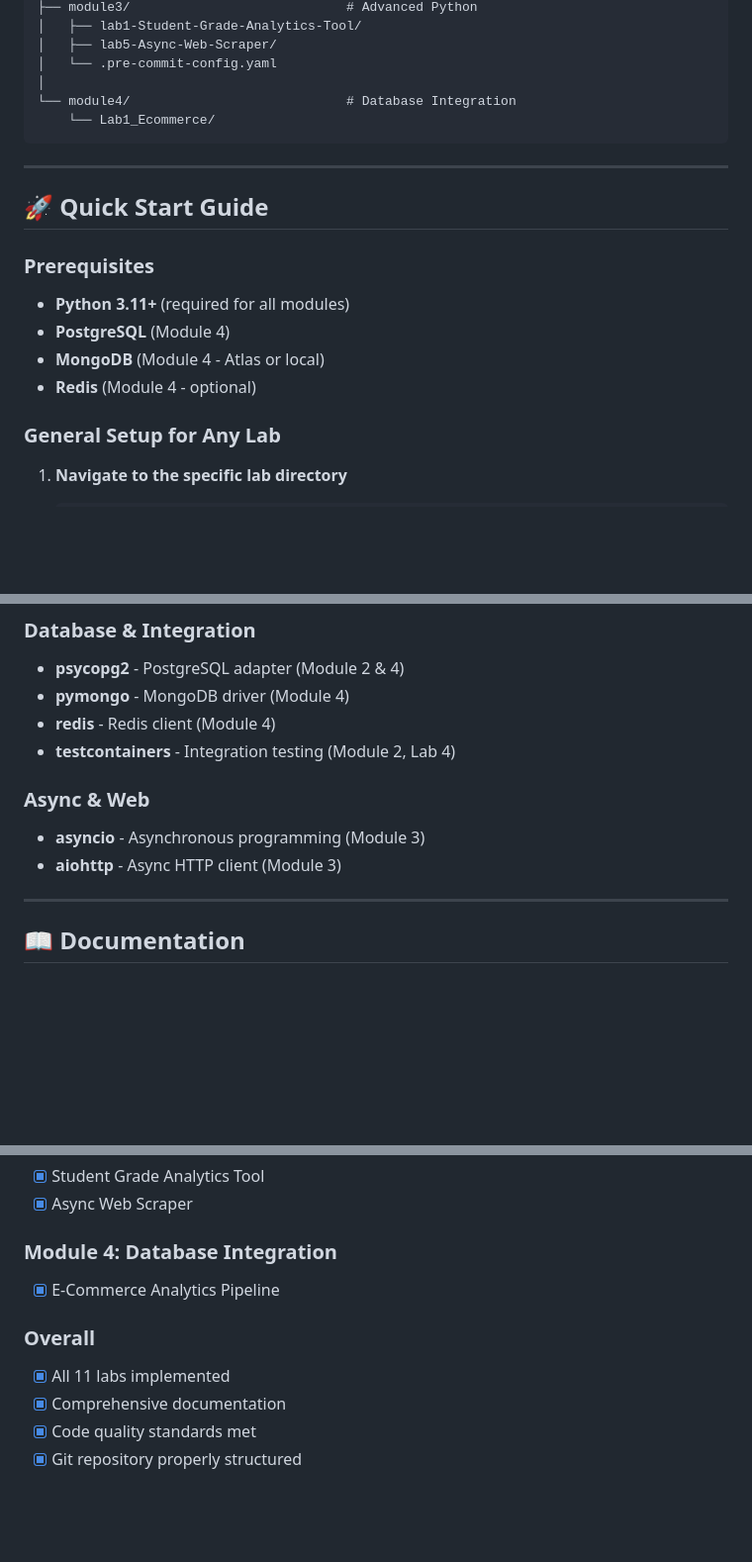
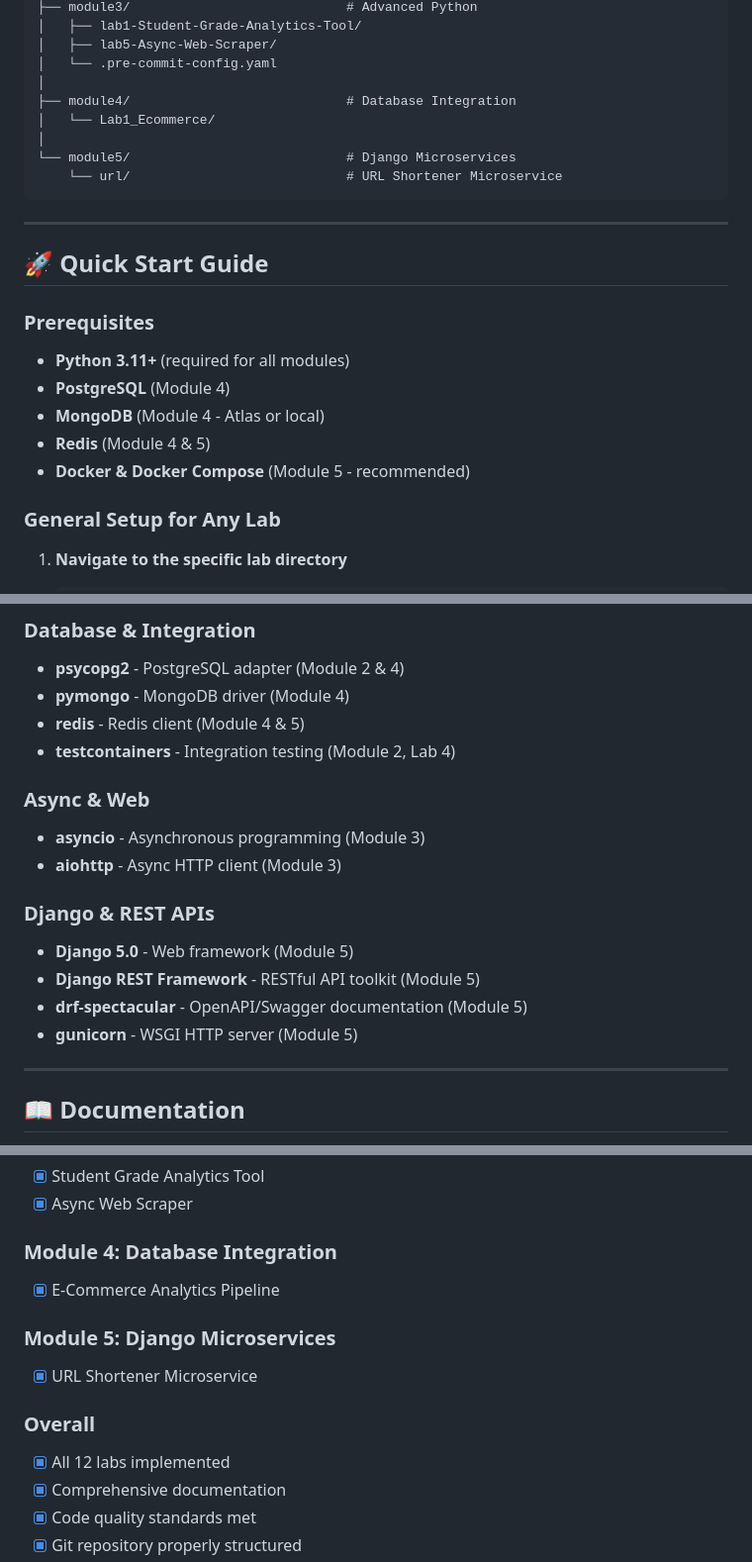
Before and after one commit to Ishimwediane/Labs, a Markdown page: README.md, 3 parts joined by grey strips. Shown at 99% size. Rendered like a GitHub page; blank space fills up the shorter version.

````diff
--- a/README.md
+++ b/README.md
@@ -137,8 +171,11 @@ Labs/
 │   ├── lab5-Async-Web-Scraper/
 │   └── .pre-commit-config.yaml
 │
-└── module4/                            # Database Integration
-    └── Lab1_Ecommerce/
+├── module4/                            # Database Integration
+│   └── Lab1_Ecommerce/
+│
+└── module5/                            # Django Microservices
+    └── url/                            # URL Shortener Microservice
 ```
 
 ---
@@ -149,7 +186,8 @@ Labs/
 - **Python 3.11+** (required for all modules)
 - **PostgreSQL** (Module 4)
 - **MongoDB** (Module 4 - Atlas or local)
-- **Redis** (Module 4 - optional)
+- **Redis** (Module 4 & 5)
+- **Docker & Docker Compose** (Module 5 - recommended)
 
 ### General Setup for Any Lab
 
@@ -309,12 +347,18 @@ Following [Conventional Commits](https://www.conventionalcommits.org/):
 ### Database & Integration
 - **psycopg2** - PostgreSQL adapter (Module 2 & 4)
 - **pymongo** - MongoDB driver (Module 4)
-- **redis** - Redis client (Module 4)
+- **redis** - Redis client (Module 4 & 5)
 - **testcontainers** - Integration testing (Module 2, Lab 4)
 
 ### Async & Web
 - **asyncio** - Asynchronous programming (Module 3)
 - **aiohttp** - Async HTTP client (Module 3)
+
+### Django & REST APIs
+- **Django 5.0** - Web framework (Module 5)
+- **Django REST Framework** - RESTful API toolkit (Module 5)
+- **drf-spectacular** - OpenAPI/Swagger documentation (Module 5)
+- **gunicorn** - WSGI HTTP server (Module 5)
 
 ---
 
@@ -351,8 +395,11 @@ Each lab includes comprehensive documentation:
 ### Module 4: Database Integration
 - [x] E-Commerce Analytics Pipeline
 
+### Module 5: Django Microservices
+- [x] URL Shortener Microservice
+
 ### Overall
-- [x] All 11 labs implemented
+- [x] All 12 labs implemented
 - [x] Comprehensive documentation
 - [x] Code quality standards met
 - [x] Git repository properly structured
````
Also changed, not shown: other parts of README.md (+40 -5 lines).
